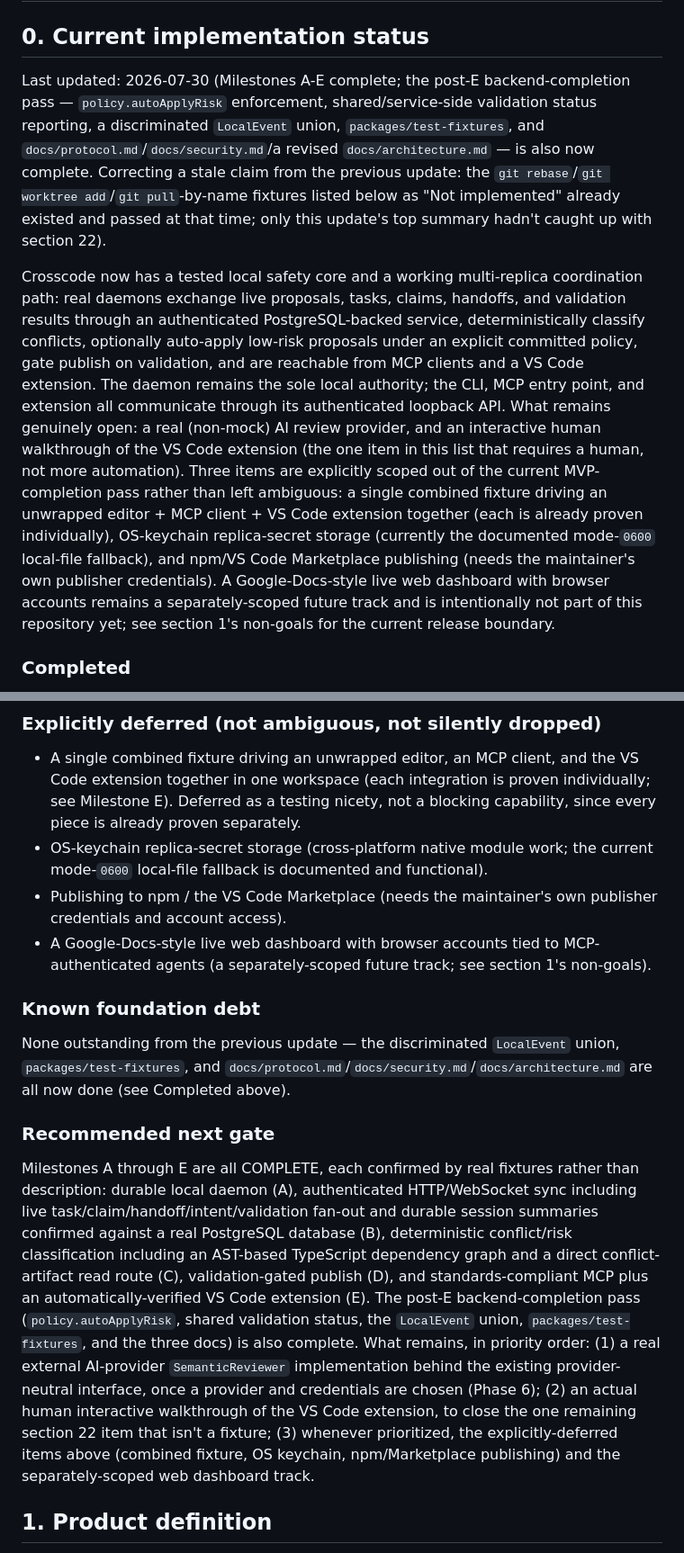
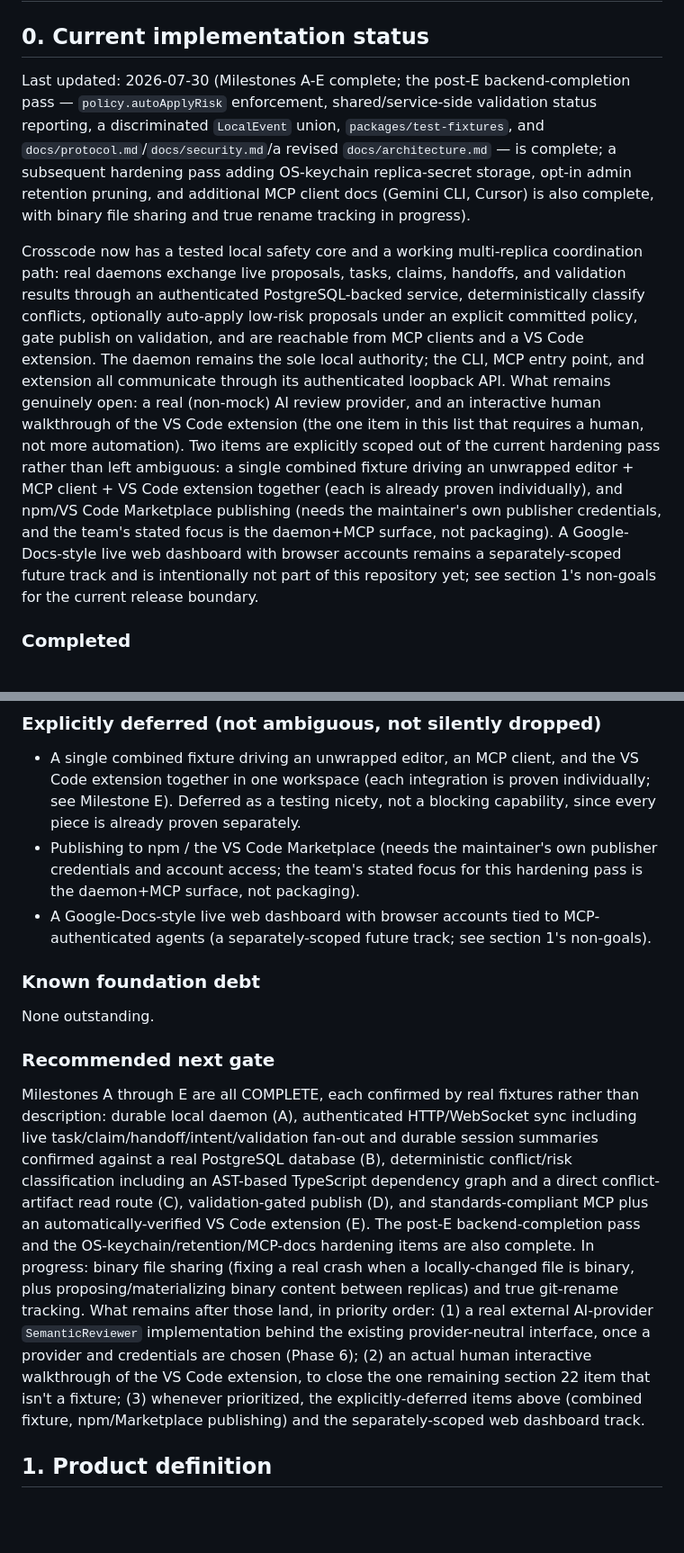
Before and after one commit to amsultan2010/crosscode, a Markdown page: BUILD_INSTRUCTIONS.md, 2 parts joined by grey strips. Shown at 90% size. Rendered like a GitHub page; blank space fills up the shorter version.

Commit message:
Update BUILD_INSTRUCTIONS.md for hardening pass progress
Reflects the completed OS-keychain, retention pruning, and MCP-client-docs items; removes now-stale OS-keychain references from the deferred-items and Milestone B sections; notes binary file sharing and rename support as in progress.

Co-authored-by: Orca <help@stably.ai>

```diff
--- a/BUILD_INSTRUCTIONS.md
+++ b/BUILD_INSTRUCTIONS.md
@@ -2,9 +2,9 @@
 
 ## 0. Current implementation status
 
-Last updated: 2026-07-30 (Milestones A-E complete; the post-E backend-completion pass — `policy.autoApplyRisk` enforcement, shared/service-side validation status reporting, a discriminated `LocalEvent` union, `packages/test-fixtures`, and `docs/protocol.md`/`docs/security.md`/a revised `docs/architecture.md` — is also now complete. Correcting a stale claim from the previous update: the `git rebase`/`git worktree add`/`git pull`-by-name fixtures listed below as "Not implemented" already existed and passed at that time; only this update's top summary hadn't caught up with section 22).
+Last updated: 2026-07-30 (Milestones A-E complete; the post-E backend-completion pass — `policy.autoApplyRisk` enforcement, shared/service-side validation status reporting, a discriminated `LocalEvent` union, `packages/test-fixtures`, and `docs/protocol.md`/`docs/security.md`/a revised `docs/architecture.md` — is complete; a subsequent hardening pass adding OS-keychain replica-secret storage, opt-in admin retention pruning, and additional MCP client docs (Gemini CLI, Cursor) is also complete, with binary file sharing and true rename tracking in progress).
 
-Crosscode now has a tested local safety core and a working multi-replica coordination path: real daemons exchange live proposals, tasks, claims, handoffs, and validation results through an authenticated PostgreSQL-backed service, deterministically classify conflicts, optionally auto-apply low-risk proposals under an explicit committed policy, gate publish on validation, and are reachable from MCP clients and a VS Code extension. The daemon remains the sole local authority; the CLI, MCP entry point, and extension all communicate through its authenticated loopback API. What remains genuinely open: a real (non-mock) AI review provider, and an interactive human walkthrough of the VS Code extension (the one item in this list that requires a human, not more automation). Three items are explicitly scoped out of the current MVP-completion pass rather than left ambiguous: a single combined fixture driving an unwrapped editor + MCP client + VS Code extension together (each is already proven individually), OS-keychain replica-secret storage (currently the documented mode-`0600` local-file fallback), and npm/VS Code Marketplace publishing (needs the maintainer's own publisher credentials). A Google-Docs-style live web dashboard with browser accounts remains a separately-scoped future track and is intentionally not part of this repository yet; see section 1's non-goals for the current release boundary.
+Crosscode now has a tested local safety core and a working multi-replica coordination path: real daemons exchange live proposals, tasks, claims, handoffs, and validation results through an authenticated PostgreSQL-backed service, deterministically classify conflicts, optionally auto-apply low-risk proposals under an explicit committed policy, gate publish on validation, and are reachable from MCP clients and a VS Code extension. The daemon remains the sole local authority; the CLI, MCP entry point, and extension all communicate through its authenticated loopback API. What remains genuinely open: a real (non-mock) AI review provider, and an interactive human walkthrough of the VS Code extension (the one item in this list that requires a human, not more automation). Two items are explicitly scoped out of the current hardening pass rather than left ambiguous: a single combined fixture driving an unwrapped editor + MCP client + VS Code extension together (each is already proven individually), and npm/VS Code Marketplace publishing (needs the maintainer's own publisher credentials, and the team's stated focus is the daemon+MCP surface, not packaging). A Google-Docs-style live web dashboard with browser accounts remains a separately-scoped future track and is intentionally not part of this repository yet; see section 1's non-goals for the current release boundary.
 
 ### Completed
 
@@ -52,17 +55,16 @@ Current verification baseline:
 ### Explicitly deferred (not ambiguous, not silently dropped)
 
 - A single combined fixture driving an unwrapped editor, an MCP client, and the VS Code extension together in one workspace (each integration is proven individually; see Milestone E). Deferred as a testing nicety, not a blocking capability, since every piece is already proven separately.
-- OS-keychain replica-secret storage (cross-platform native module work; the current mode-`0600` local-file fallback is documented and functional).
-- Publishing to npm / the VS Code Marketplace (needs the maintainer's own publisher credentials and account access).
+- Publishing to npm / the VS Code Marketplace (needs the maintainer's own publisher credentials and account access; the team's stated focus for this hardening pass is the daemon+MCP surface, not packaging).
 - A Google-Docs-style live web dashboard with browser accounts tied to MCP-authenticated agents (a separately-scoped future track; see section 1's non-goals).
 
 ### Known foundation debt
 
-None outstanding from the previous update — the discriminated `LocalEvent` union, `packages/test-fixtures`, and `docs/protocol.md`/`docs/security.md`/`docs/architecture.md` are all now done (see Completed above).
+None outstanding.
 
 ### Recommended next gate
 
-Milestones A through E are all COMPLETE, each confirmed by real fixtures rather than description: durable local daemon (A), authenticated HTTP/WebSocket sync including live task/claim/handoff/intent/validation fan-out and durable session summaries confirmed against a real PostgreSQL database (B), deterministic conflict/risk classification including an AST-based TypeScript dependency graph and a direct conflict-artifact read route (C), validation-gated publish (D), and standards-compliant MCP plus an automatically-verified VS Code extension (E). The post-E backend-completion pass (`policy.autoApplyRisk`, shared validation status, the `LocalEvent` union, `packages/test-fixtures`, and the three docs) is also complete. What remains, in priority order: (1) a real external AI-provider `SemanticReviewer` implementation behind the existing provider-neutral interface, once a provider and credentials are chosen (Phase 6); (2) an actual human interactive walkthrough of the VS Code extension, to close the one remaining section 22 item that isn't a fixture; (3) whenever prioritized, the explicitly-deferred items above (combined fixture, OS keychain, npm/Marketplace publishing) and the separately-scoped web dashboard track.
+Milestones A through E are all COMPLETE, each confirmed by real fixtures rather than description: durable local daemon (A), authenticated HTTP/WebSocket sync including live task/claim/handoff/intent/validation fan-out and durable session summaries confirmed against a real PostgreSQL database (B), deterministic conflict/risk classification including an AST-based TypeScript dependency graph and a direct conflict-artifact read route (C), validation-gated publish (D), and standards-compliant MCP plus an automatically-verified VS Code extension (E). The post-E backend-completion pass and the OS-keychain/retention/MCP-docs hardening items are also complete. In progress: binary file sharing (fixing a real crash when a locally-changed file is binary, plus proposing/materializing binary content between replicas) and true git-rename tracking. What remains after those land, in priority order: (1) a real external AI-provider `SemanticReviewer` implementation behind the existing provider-neutral interface, once a provider and credentials are chosen (Phase 6); (2) an actual human interactive walkthrough of the VS Code extension, to close the one remaining section 22 item that isn't a fixture; (3) whenever prioritized, the explicitly-deferred items above (combined fixture, npm/Marketplace publishing) and the separately-scoped web dashboard track.
 
 ## 1. Product definition
 
```
Also changed, not shown: other parts of BUILD_INSTRUCTIONS.md (+4 -1 lines).
